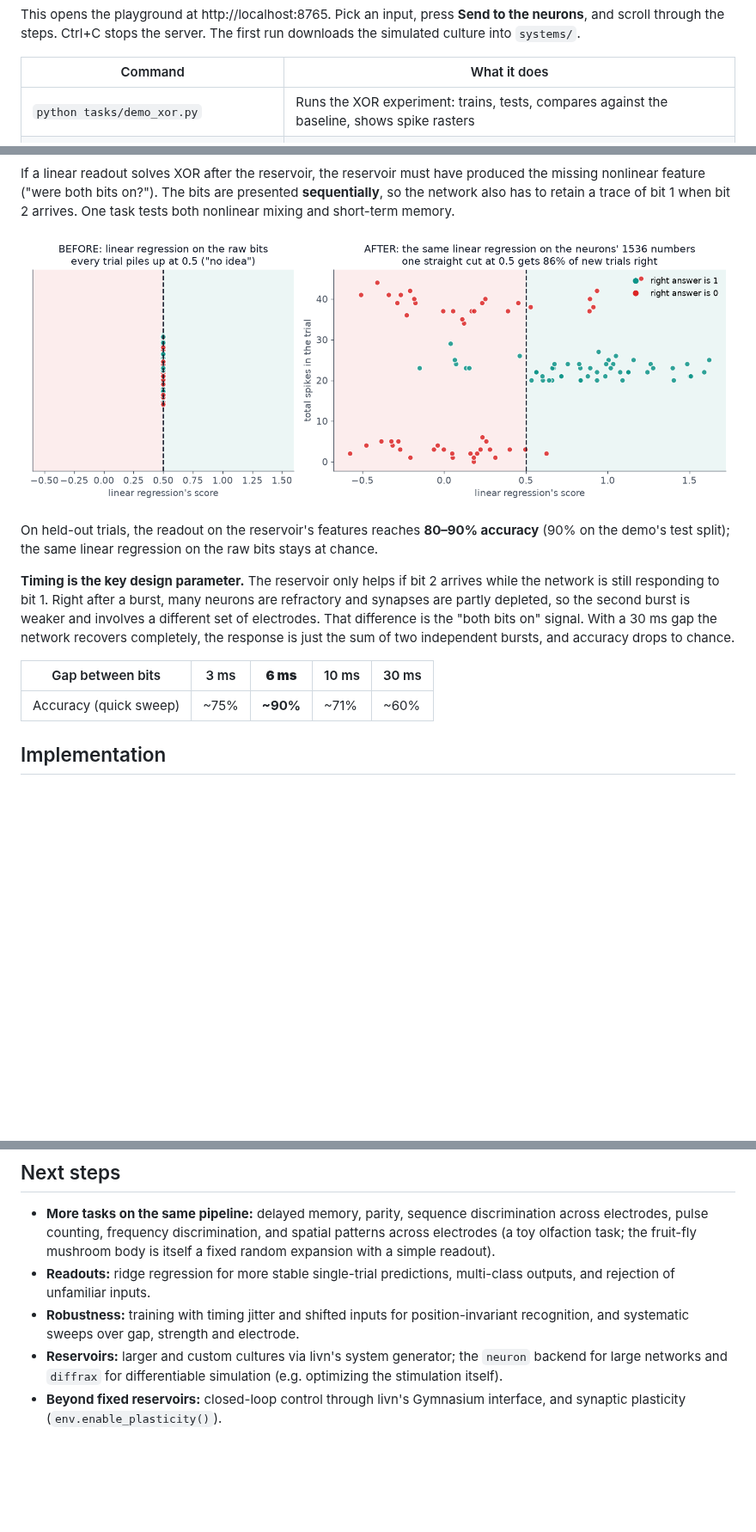
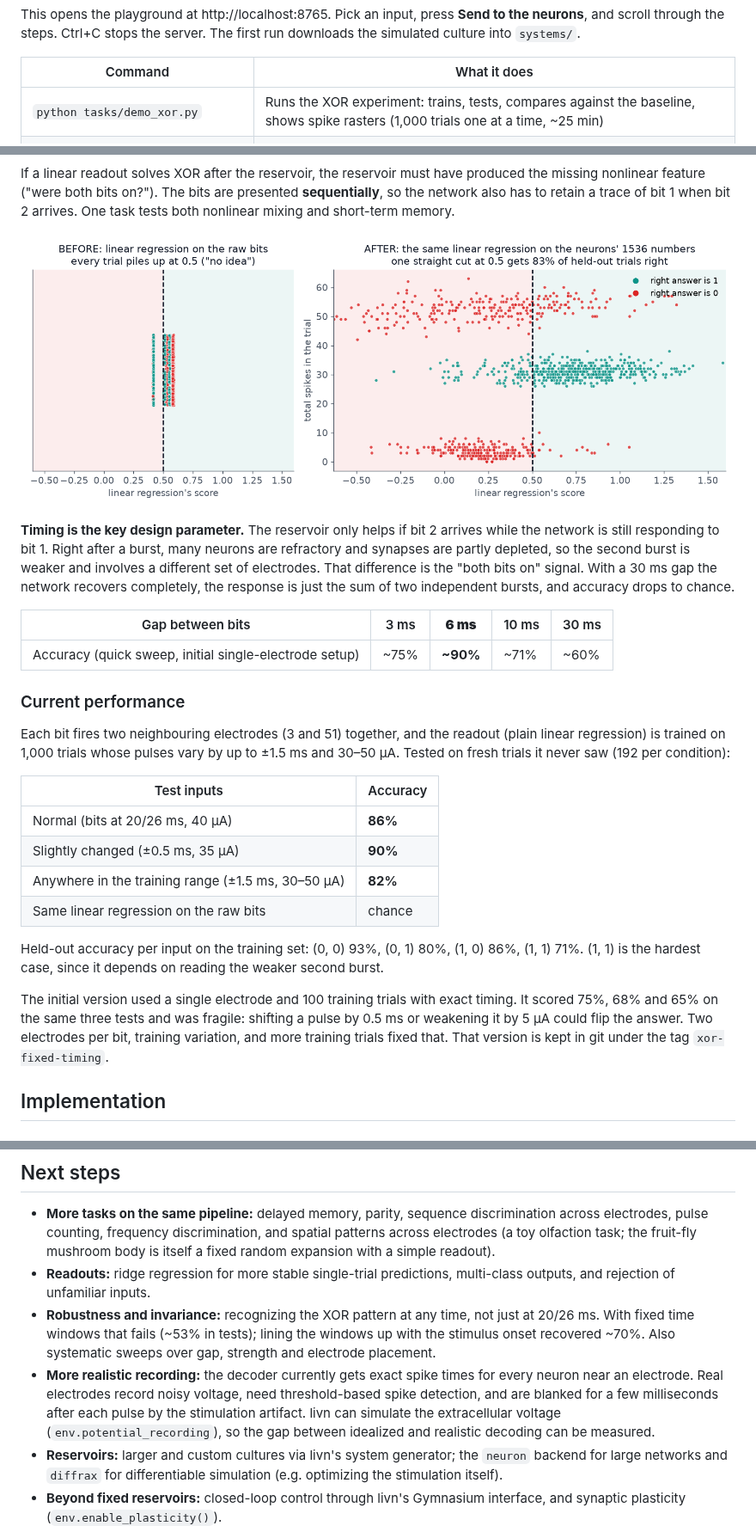
Before and after one commit to justinphorton/neural-playground, a Markdown page: README.md, 3 parts joined by grey strips. Shown at 86% size. Rendered like a GitHub page; pictures changed too: docs/xor_solved.png; blank space fills up the shorter version.

Commit message:
Use two electrodes per bit and train XOR readout with input variation for more robust and better performance. Updated the playground to show training statistics and match this new strategy.

```diff
--- a/README.md
+++ b/README.md
@@ -28,7 +28,7 @@ This opens the playground at http://localhost:8765. Pick an input, press **Send
 
 | Command | What it does |
 |---|---|
-| `python tasks/demo_xor.py` | Runs the XOR experiment: trains, tests, compares against the baseline, shows spike rasters |
+| `python tasks/demo_xor.py` | Runs the XOR experiment: trains, tests, compares against the baseline, shows spike rasters (1,000 trials one at a time, ~25 min) |
 | `python playground/web.py <task>` | Opens the playground for any task in `tasks/` |
 | `python playground/web.py <task> --retrain` | Retrains that task's saved readout |
 
@@ -62,13 +62,26 @@ If a linear readout solves XOR after the reservoir, the reservoir must have prod
 
 ![The same linear regression before and after the reservoir](docs/xor_solved.png)
 
-On held-out trials, the readout on the reservoir's features reaches **80–90% accuracy** (90% on the demo's test split); the same linear regression on the raw bits stays at chance.
-
 **Timing is the key design parameter.** The reservoir only helps if bit 2 arrives while the network is still responding to bit 1. Right after a burst, many neurons are refractory and synapses are partly depleted, so the second burst is weaker and involves a different set of electrodes. That difference is the "both bits on" signal. With a 30 ms gap the network recovers completely, the response is just the sum of two independent bursts, and accuracy drops to chance.
 
 | Gap between bits | 3 ms | **6 ms** | 10 ms | 30 ms |
 |---|---|---|---|---|
-| Accuracy (quick sweep) | ~75% | **~90%** | ~71% | ~60% |
+| Accuracy (quick sweep, initial single-electrode setup) | ~75% | **~90%** | ~71% | ~60% |
+
+### Current performance
+
+Each bit fires two neighbouring electrodes (3 and 51) together, and the readout (plain linear regression) is trained on 1,000 trials whose pulses vary by up to ±1.5 ms and 30–50 µA. Tested on fresh trials it never saw (192 per condition):
+
+| Test inputs | Accuracy |
+|---|---|
+| Normal (bits at 20/26 ms, 40 µA) | **86%** |
+| Slightly changed (±0.5 ms, 35 µA) | **90%** |
+| Anywhere in the training range (±1.5 ms, 30–50 µA) | **82%** |
+| Same linear regression on the raw bits | chance |
+
+Held-out accuracy per input on the training set: (0, 0) 93%, (0, 1) 80%, (1, 0) 86%, (1, 1) 71%. (1, 1) is the hardest case, since it depends on reading the weaker second burst.
+
+The initial version used a single electrode and 100 training trials with exact timing. It scored 75%, 68% and 65% on the same three tests and was fragile: shifting a pulse by 0.5 ms or weakening it by 5 µA could flip the answer. Two electrodes per bit, training variation, and more training trials fixed that. That version is kept in git under the tag `xor-fixed-timing`.
 
 ## Implementation
 
@@ -121,7 +116,8 @@ When the `PORT` environment variable is set (as on Render), `web.py` listens on
 
 - **More tasks on the same pipeline:** delayed memory, parity, sequence discrimination across electrodes, pulse counting, frequency discrimination, and spatial patterns across electrodes (a toy olfaction task; the fruit-fly mushroom body is itself a fixed random expansion with a simple readout).
 - **Readouts:** ridge regression for more stable single-trial predictions, multi-class outputs, and rejection of unfamiliar inputs.
-- **Robustness:** training with timing jitter and shifted inputs for position-invariant recognition, and systematic sweeps over gap, strength and electrode.
+- **Robustness and invariance:** recognizing the XOR pattern at any time, not just at 20/26 ms. With fixed time windows that fails (~53% in tests); lining the windows up with the stimulus onset recovered ~70%. Also systematic sweeps over gap, strength and electrode placement.
+- **More realistic recording:** the decoder currently gets exact spike times for every neuron near an electrode. Real electrodes record noisy voltage, need threshold-based spike detection, and are blanked for a few milliseconds after each pulse by the stimulation artifact. livn can simulate the extracellular voltage (`env.potential_recording`), so the gap between idealized and realistic decoding can be measured.
 - **Reservoirs:** larger and custom cultures via livn's system generator; the `neuron` backend for large networks and `diffrax` for differentiable simulation (e.g. optimizing the stimulation itself).
 - **Beyond fixed reservoirs:** closed-loop control through livn's Gymnasium interface, and synaptic plasticity (`env.enable_plasticity()`).
 - **Real cultures:** the encode/decode split mirrors a physical electrode setup, so the same experiment structure should transfer to recordings from real cultures.
```
Also changed, not shown: other parts of README.md (+5 -23 lines), docs/playground.png, 5 other files.
